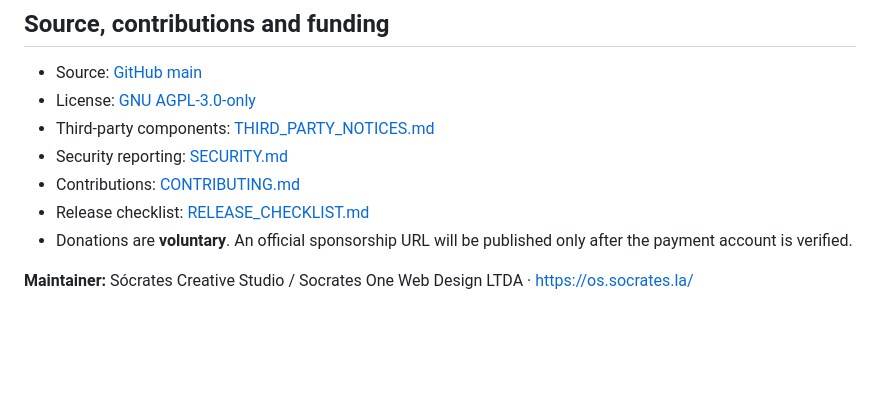
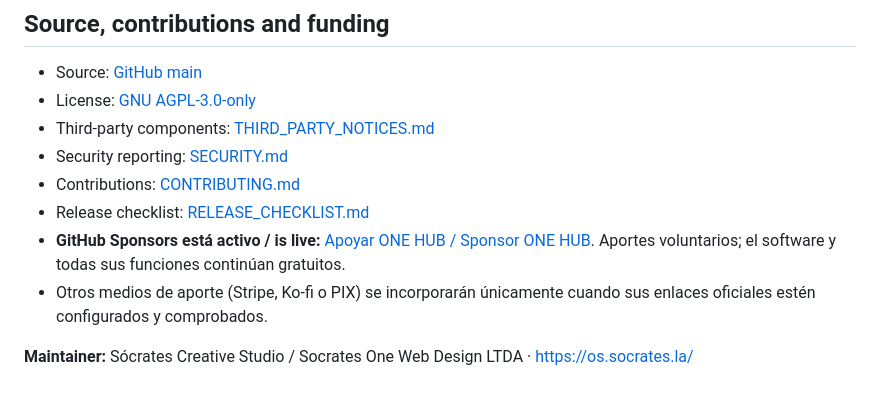
Before and after one commit to socrates-one-web/one-hub, a Markdown page: README.md, the part around the change. Drawn GitHub-style; blank space fills up the shorter version.

Commit message:
docs: link approved GitHub Sponsors profile from README

```diff
--- a/README.md
+++ b/README.md
@@ -62,6 +62,7 @@ Los SHA-256 de esta tabla provienen de los adjuntos oficiales de GitHub. Verific
 - Security reporting: [SECURITY.md](SECURITY.md)
 - Contributions: [CONTRIBUTING.md](CONTRIBUTING.md)
 - Release checklist: [RELEASE_CHECKLIST.md](RELEASE_CHECKLIST.md)
-- Donations are **voluntary**. An official sponsorship URL will be published only after the payment account is verified.
+- **GitHub Sponsors está activo / is live:** [Apoyar ONE HUB / Sponsor ONE HUB](https://github.com/sponsors/socrates-one-web). Aportes voluntarios; el software y todas sus funciones continúan gratuitos.
+- Otros medios de aporte (Stripe, Ko-fi o PIX) se incorporarán únicamente cuando sus enlaces oficiales estén configurados y comprobados.
 
 **Maintainer:** Sócrates Creative Studio / Socrates One Web Design LTDA · https://os.socrates.la/
```
